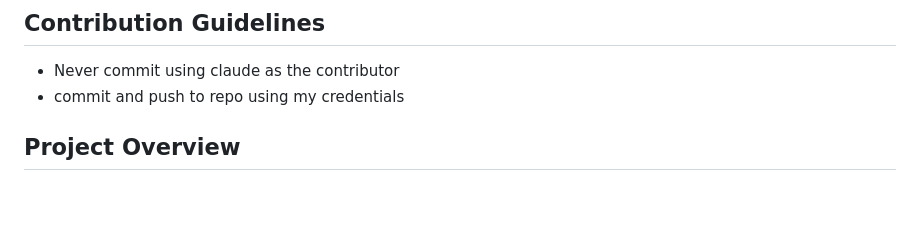
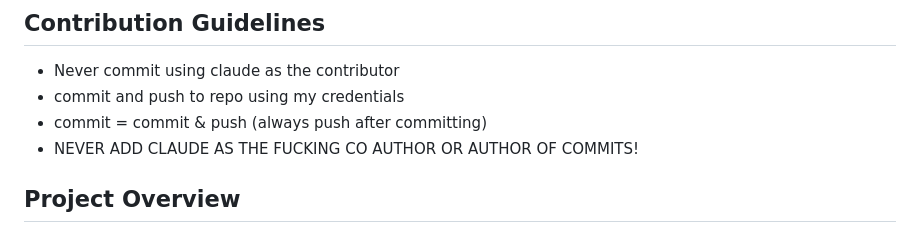
Before and after one commit to DangerDrome/FileUI, a Markdown page: CLAUDE.md, the part around one of its changes. Rendered like a GitHub page; blank space fills up the shorter version.

Commit message:
Update CLAUDE.md with commit and push rules

```diff
--- a/CLAUDE.md
+++ b/CLAUDE.md
@@ -15,6 +15,8 @@ When working on this project, follow these 7 rules:
 ## Contribution Guidelines
 - Never commit using claude as the contributor
 - commit and push to repo using my credentials
+- commit = commit & push (always push after committing)
+- NEVER ADD CLAUDE AS THE FUCKING CO AUTHOR OR AUTHOR OF COMMITS!
 
 ## Project Overview
 FileUI is a web-based file manager for VFX and media content creation, featuring an advanced panel system for managing various file types (.blend, .ma, .mb, .hip, .nk, .aep, .prproj, .exr, .dpx, etc.). Designed to work everywhere (locally, Cloudflare, browser-only).
```
Also changed, not shown: other parts of CLAUDE.md (+0 -1 lines).
